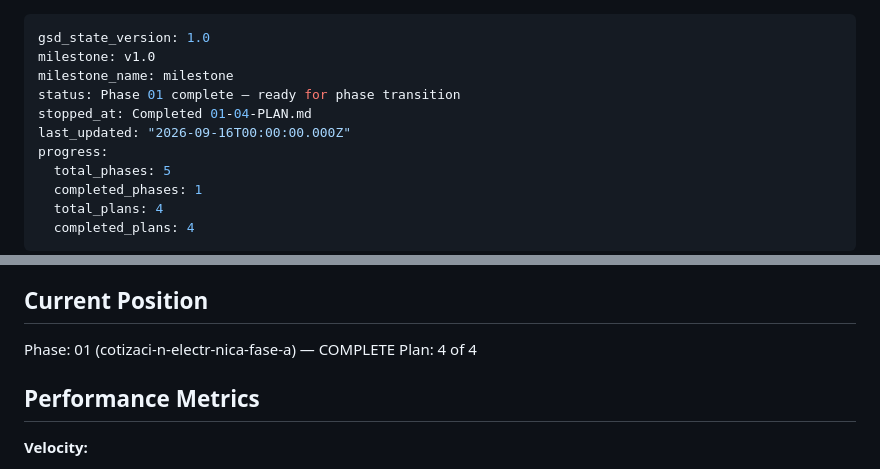
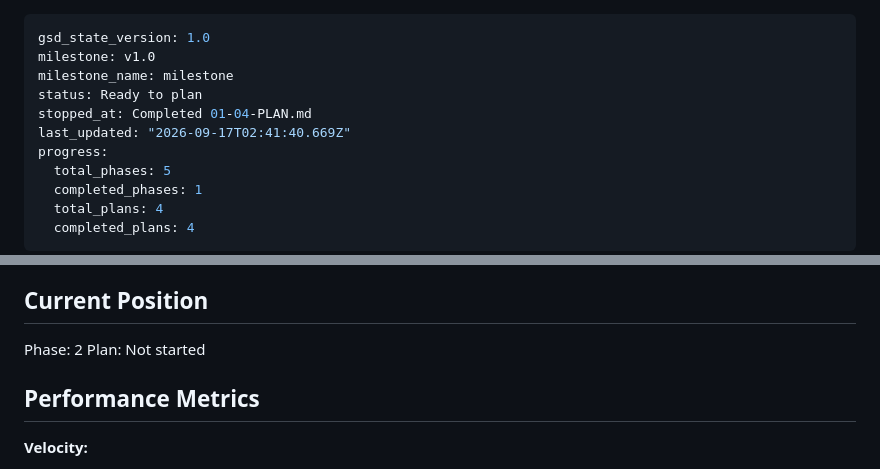
Before and after one commit to korozcolt/contpass, a Markdown page: .planning/STATE.md, 2 parts joined by grey strips. GitHub-like rendering.

Commit message:
docs(phase-01): complete phase execution

```diff
--- a/.planning/STATE.md
+++ b/.planning/STATE.md
@@ -2,9 +2,9 @@
 gsd_state_version: 1.0
 milestone: v1.0
 milestone_name: milestone
-status: Phase 01 complete — ready for phase transition
+status: Ready to plan
 stopped_at: Completed 01-04-PLAN.md
-last_updated: "2026-09-16T00:00:00.000Z"
+last_updated: "2026-09-17T02:41:40.669Z"
 progress:
   total_phases: 5
   completed_phases: 1
@@ -23,8 +23,8 @@ See: .planning/PROJECT.md (updated 2026-09-16)
 
 ## Current Position
 
-Phase: 01 (cotizaci-n-electr-nica-fase-a) — COMPLETE
-Plan: 4 of 4
+Phase: 2
+Plan: Not started
 
 ## Performance Metrics
 
```
Also changed, not shown: 1 other file.
